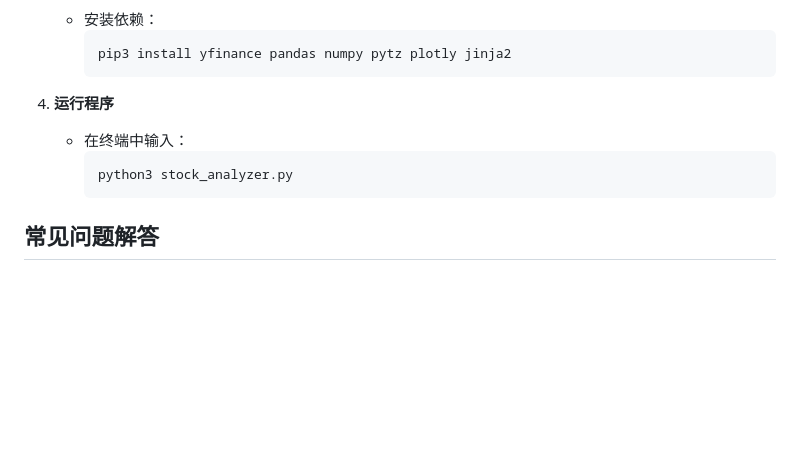
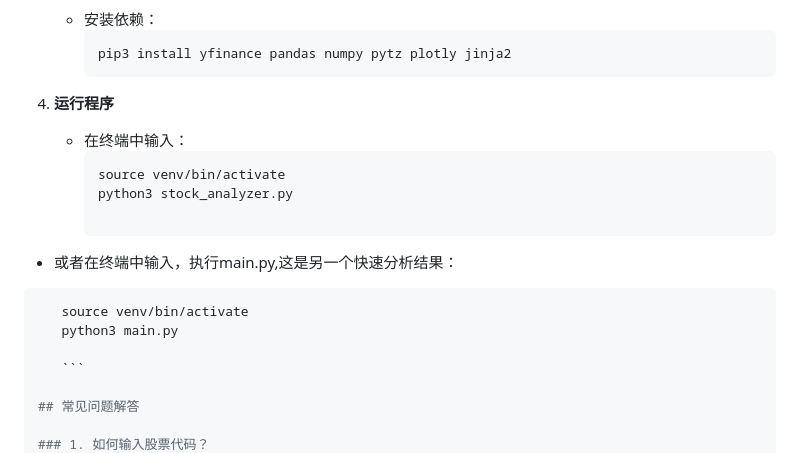
Before and after one commit to yagami1997/TradeMind, a Markdown page: README.md, the part around the change. GitHub-like rendering; blank space fills up the shorter version.

Commit message:
auto commit

````diff
--- a/README.md
+++ b/README.md
@@ -103,7 +103,15 @@
 4. **运行程序**
    - 在终端中输入：
      ```bash
+     source venv/bin/activate
      python3 stock_analyzer.py
+
+     ```
+ - 或者在终端中输入，执行main.py,这是另一个快速分析结果：
+  ```bash
+     source venv/bin/activate
+     python3 main.py
+
      ```
 
 ## 常见问题解答
````
